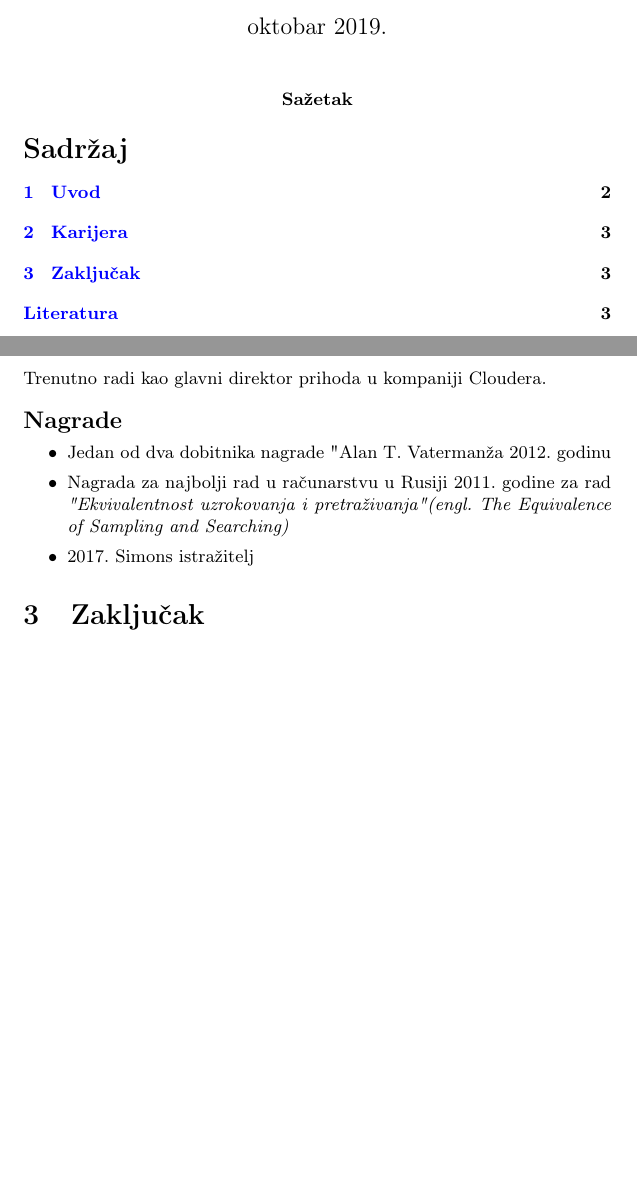
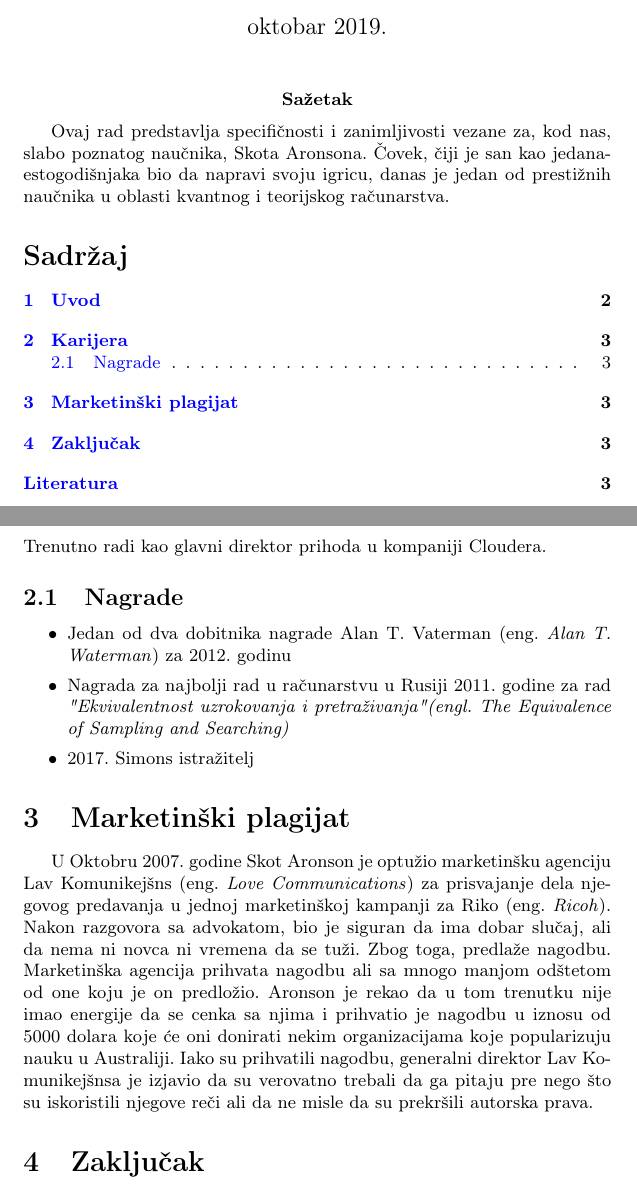
Before and after one commit to bambalic/1_Scott_Aaronson, a LaTeX document (ScottArronsonKozomaraMilosevicPerisicCvetkovic.tex): two parts of pages 1 and 3 of 3, joined at a grey line, cut so that both start at the same text. Compiled offline with pdfLaTeX.

Commit message:
fixed some stuff

```diff
--- a/ScottArronsonKozomaraMilosevicPerisicCvetkovic.tex
+++ b/ScottArronsonKozomaraMilosevicPerisicCvetkovic.tex
@@ -25,6 +25,9 @@ vidak.kozomara@gmail.com, djordjem00@gmail.com,\\ lakiwow95@gmail.com, 013.aleks
 \maketitle
 
 \abstract{
+  Ovaj rad predstavlja specifičnosti i zanimljivosti vezane za, kod nas, slabo poznatog
+  naučnika, Skota Aronsona. Čovek, čiji je san kao jedanaestogodišnjaka bio da napravi svoju igricu, danas je jedan
+  od prestižnih naučnika u oblasti kvantnog i teorijskog računarstva.
 
 \tableofcontents
 
@@ -84,19 +88,27 @@ Pored karijere u obrazovanju, Skot Aronson je radio i za neke kompanije poput:
 \item Cloudera Inc
 \item Medallia Inc
 \end{itemize}
-Trenutno radi kao glavni direktor prihoda u kompaniji Cloudera. \newline
-\newline
-\textbf{\large Nagrade}
+Trenutno radi kao glavni direktor prihoda u kompaniji Cloudera.
+
+
+\subsection{Nagrade}
 \begin{itemize}
-\item Jedan od dva dobitnika nagrade "Alan T. Vaterman" za 2012. godinu
+\item Jedan od dva dobitnika nagrade Alan T. Vaterman (eng. \textit{Alan T. Waterman}) za 2012. godinu
 \item Nagrada za najbolji rad u računarstvu u Rusiji 2011. godine za rad \textit{"Ekvivalentnost uzrokovanja i pretraživanja"(engl. The Equivalence of Sampling and Searching)}
 \item 2017. Simons istražitelj
 \end{itemize}
 
 
 
-
-
+\section{Marketinški plagijat}
+U Oktobru 2007. godine Skot Aronson je optužio marketinšku agenciju Lav Komunikejšns (eng. \textit{Love Communications})
+za prisvajanje dela njegovog predavanja u jednoj marketinškoj kampanji za Riko (eng. \textit{Ricoh}). Nakon razgovora sa advokatom,
+bio je siguran da ima dobar slučaj, ali da nema ni novca ni vremena da se tuži. Zbog toga, predlaže nagodbu.
+Marketinška agencija prihvata nagodbu ali sa mnogo manjom odštetom od one koju je on predložio.
+Aronson je rekao da u tom trenutku nije imao energije da se cenka sa njima i prihvatio je
+nagodbu u iznosu od 5000 dolara koje će oni donirati nekim organizacijama koje popularizuju nauku u Australiji.
+Iako su prihvatili nagodbu, generalni direktor Lav Komunikejšnsa je izjavio da su verovatno trebali da ga pitaju
+pre nego što su iskoristili njegove reči ali da ne misle da su prekršili autorska prava.
 \section{Zaključak}
 \label{sec:zakljucak}
 
```
Also changed, not shown: ScottArronsonKozomaraMilosevicPerisicCvetkovic.tex (16 more changed lines).
